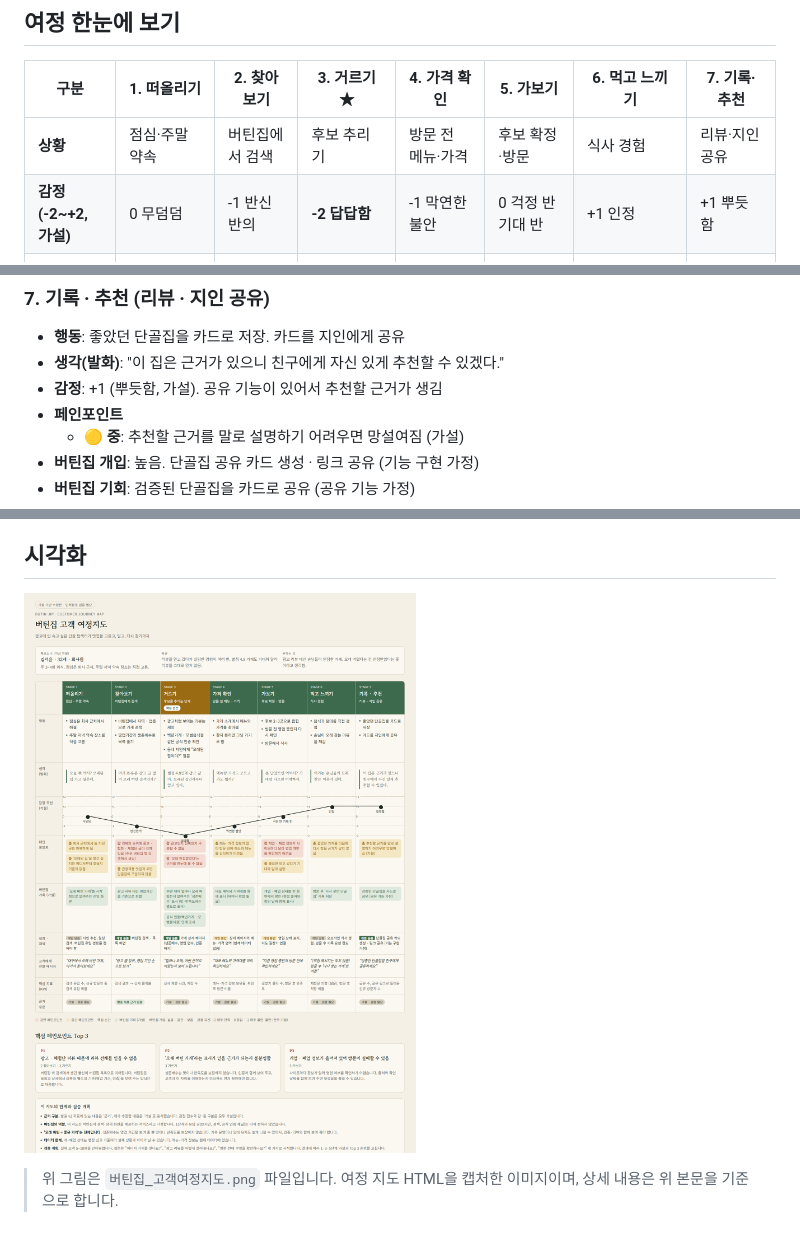
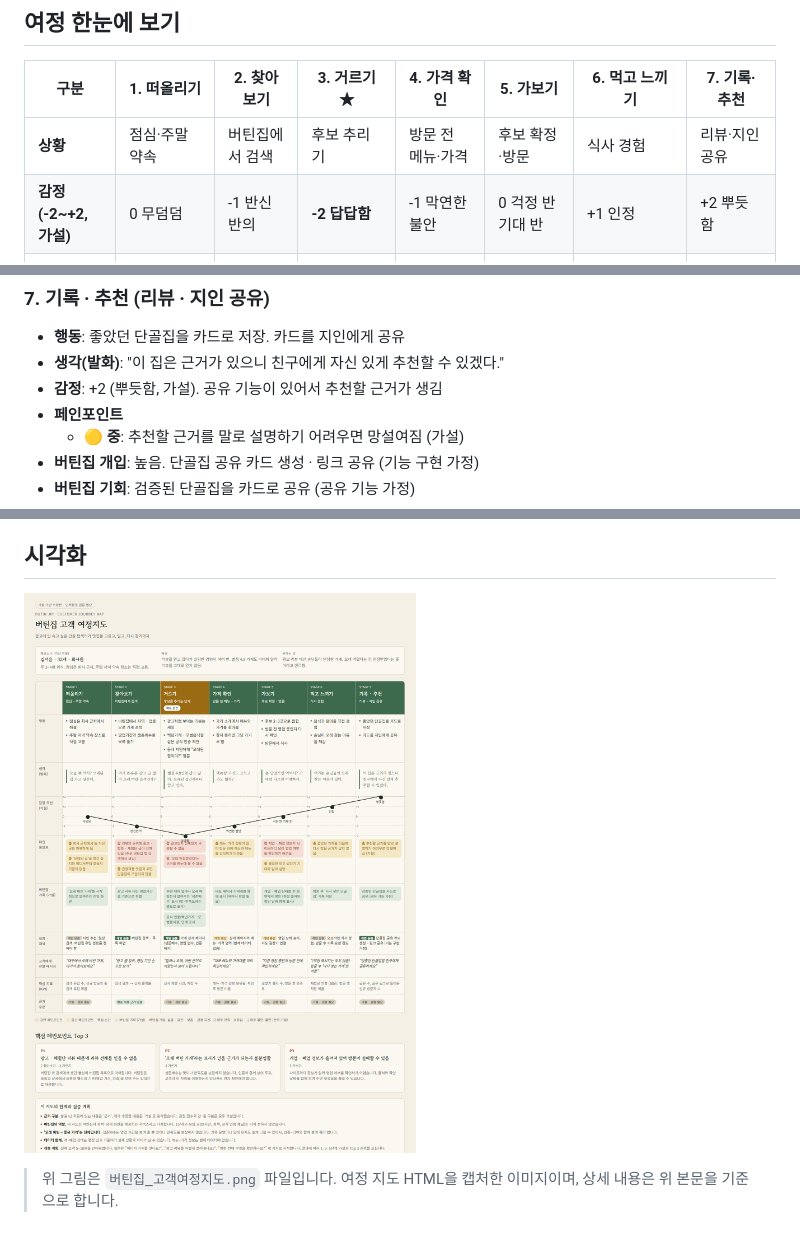
Before and after one commit to k-1026/4P, a Markdown page: 1109실습/버틴집_고객여정지도.md, 3 parts joined by grey strips. Rendered like a GitHub page; pictures changed too: 1109실습/버틴집_고객여정지도.png.

Commit message:
11월 9일 실습: 기록·추천 감정 점수를 +2로 상향
Co-Authored-By: Claude Haiku 5.5 <noreply@anthropic.com>

```diff
--- a/1109실습/버틴집_고객여정지도.md
+++ b/1109실습/버틴집_고객여정지도.md
@@ -16,7 +16,7 @@
 | 구분 | 1. 떠올리기 | 2. 찾아보기 | 3. 거르기 ★ | 4. 가격 확인 | 5. 가보기 | 6. 먹고 느끼기 | 7. 기록·추천 |
 |---|---|---|---|---|---|---|---|
 | **상황** | 점심·주말 약속 | 버틴집에서 검색 | 후보 추리기 | 방문 전 메뉴·가격 | 후보 확정·방문 | 식사 경험 | 리뷰·지인 공유 |
-| **감정 (-2~+2, 가설)** | 0 무덤덤 | -1 반신반의 | **-2 답답함** | -1 막연한 불안 | 0 걱정 반 기대 반 | +1 인정 | +1 뿌듯함 |
+| **감정 (-2~+2, 가설)** | 0 무덤덤 | -1 반신반의 | **-2 답답함** | -1 막연한 불안 | 0 걱정 반 기대 반 | +1 인정 | +2 뿌듯함 |
 | **강한 페인포인트** | - | 리뷰·순위에 광고·협찬·체험단 글이 섞임 | 광고인지 구분 불가, 오래 인정받았다는 근거 부재 | - | 개·폐업 정보가 흩어져 영업 여부 확인 어려움 | - | - |
 | **버틴집 개입** | 낮음 | 높음 | 높음 | 중간 | 중간 | 낮음 | 높음 |
 | **버틴집 기회 (가설)** | '오래 버틴 가게'를 시작점으로 | 영업기간 기준 정렬 | 생존배수(맛·만족도와 별도 표시), 공식 인증 연계 | 대표 메뉴와 가격대 표시 (데이터 확보 필요) | 개·폐업 상태와 출처·확인 날짜 표시 | 다시 찾는 단골집 기록 | 검증된 단골집 카드 공유 (공유 기능 가정) |
@@ -109,7 +109,7 @@
 
 - **행동**: 좋았던 단골집을 카드로 저장. 카드를 지인에게 공유
 - **생각(발화)**: "이 집은 근거가 있으니 친구에게 자신 있게 추천할 수 있겠다."
-- **감정**: +1 (뿌듯함, 가설). 공유 기능이 있어서 추천할 근거가 생김
+- **감정**: +2 (뿌듯함, 가설). 공유 기능이 있어서 추천할 근거가 생김
 - **페인포인트**
   - 🟡 **중**: 추천할 근거를 말로 설명하기 어려우면 망설여짐 (가설)
 - **버틴집 개입**: 높음. 단골집 공유 카드 생성 · 링크 공유 (기능 구현 가정)
```
